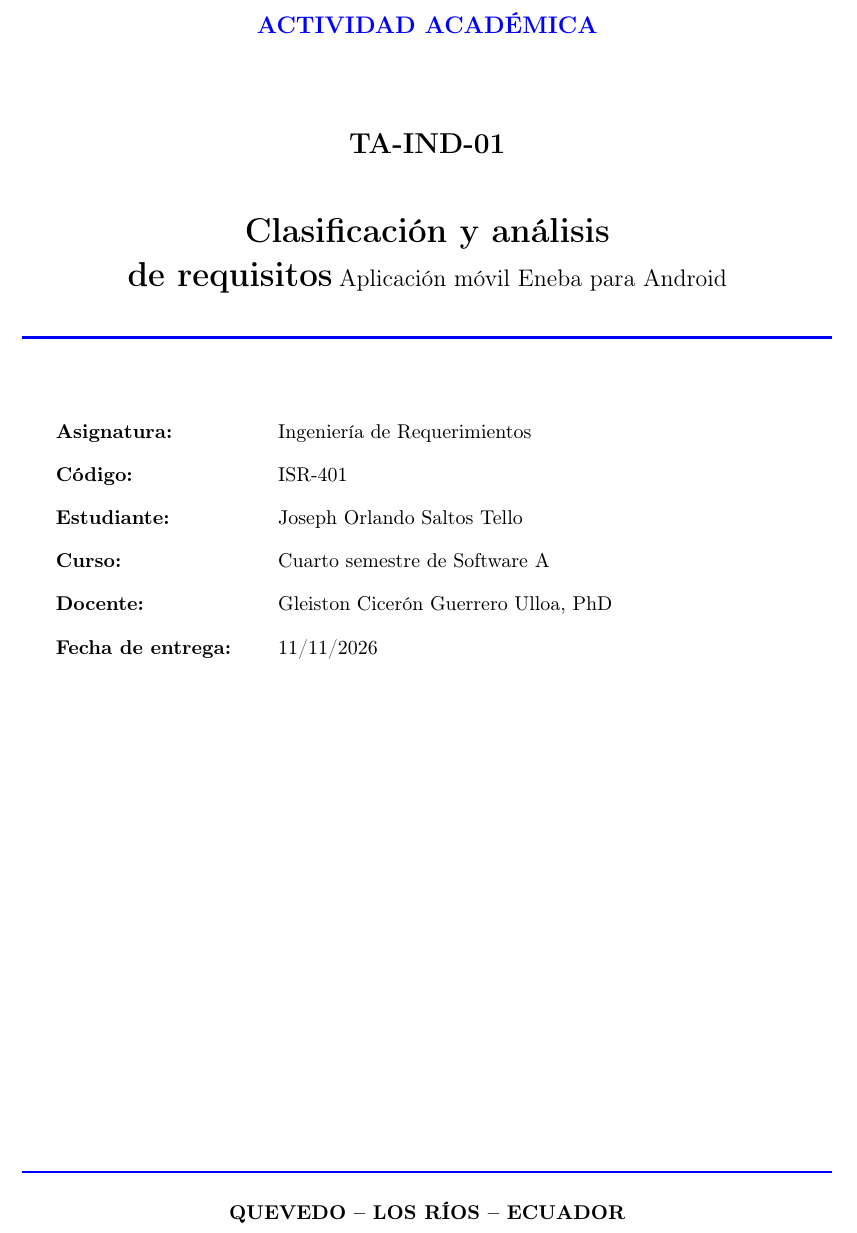
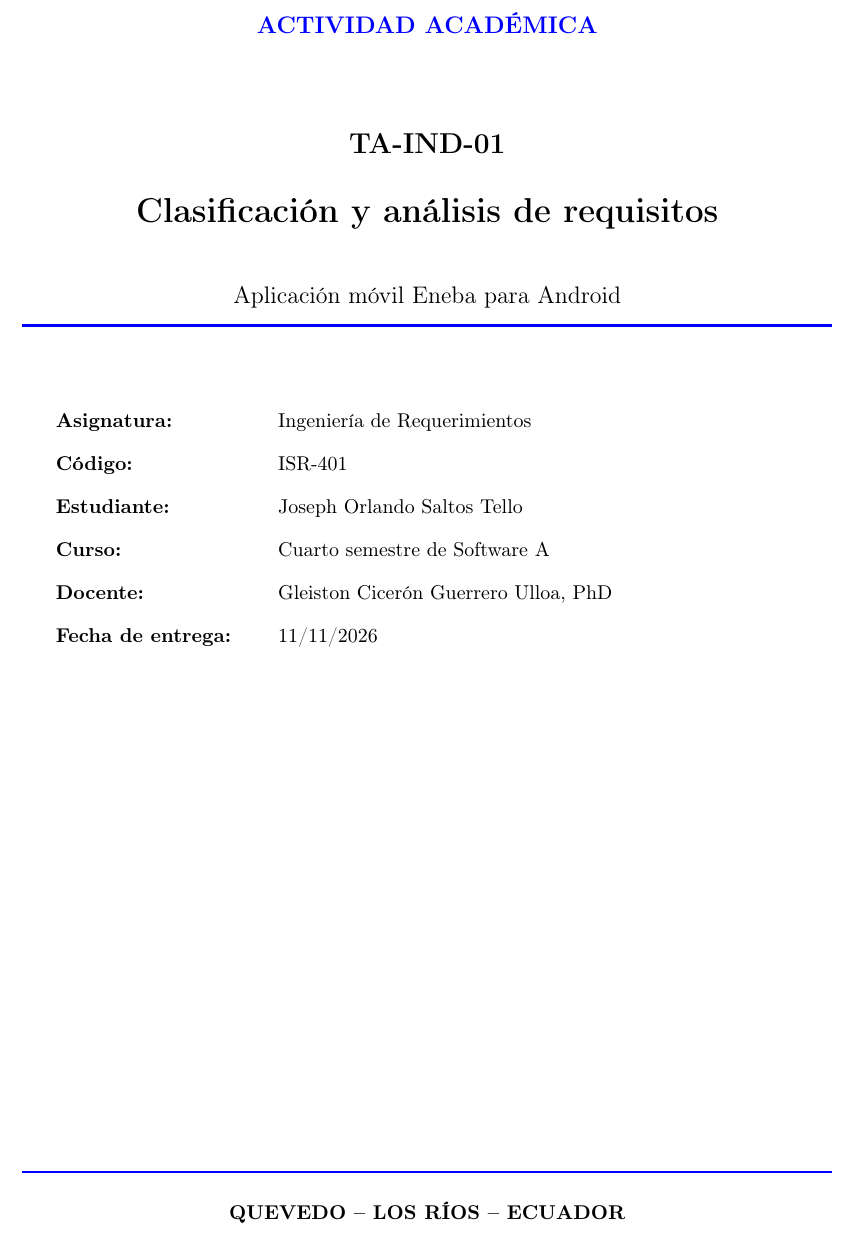
Before and after one commit to jsaltost-dev/ISR401-Saltos-Joseph, a LaTeX document (TA-IND-01/main.tex): part of page 1 of 7, cut so that both start at the same text. Compiled offline with pdfLaTeX.

Commit message:
Correcciones de Portada

```diff
--- a/TA-IND-01/main.tex
+++ b/TA-IND-01/main.tex
@@ -59,8 +59,8 @@
 		\vspace{1.2cm}
 		{\large\textcolor{blue}{\textbf{ACTIVIDAD ACADÉMICA}}}\\[0.5cm]
 		{\Large\textbf{TA-IND-01}}\\[0.8cm]
-		{\LARGE\bfseries Clasificación y análisis\\[0.2cm] de requisitos}
-		\vspace{0.5cm}
+		{\LARGE\bfseries Clasificación y análisis de requisitos} \\[0.8cm]
+		\vspace{0.2cm}
 		{\large Aplicación móvil Eneba para Android}
 		\vspace{1.2cm}
 		{\color{blue}\rule{0.85\textwidth}{1.5pt}}
```
Also changed, not shown: TA-IND-01/main.pdf.
